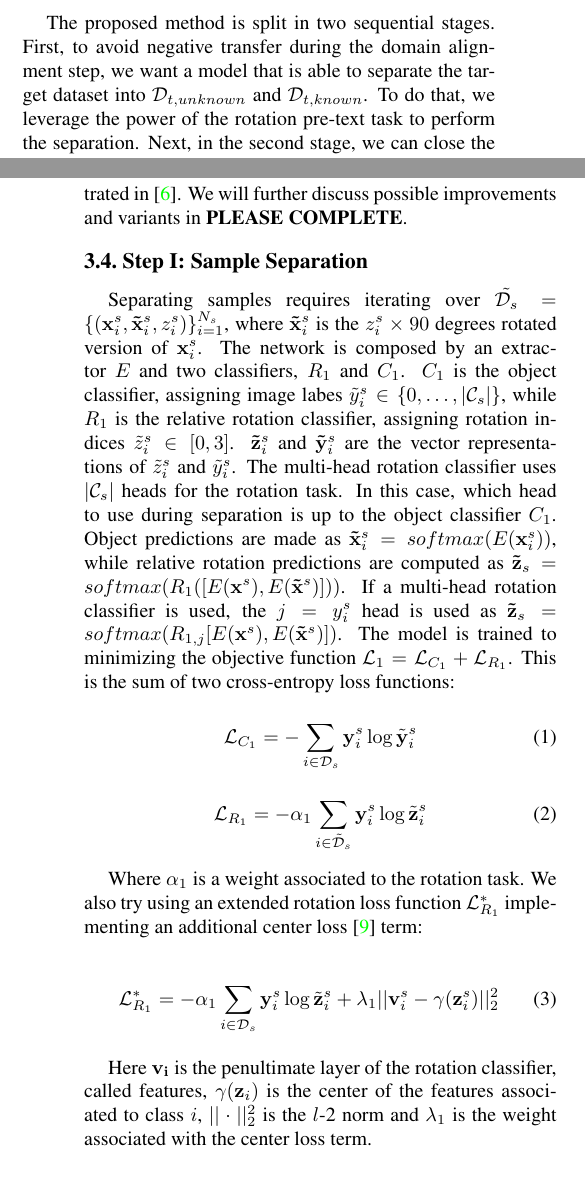
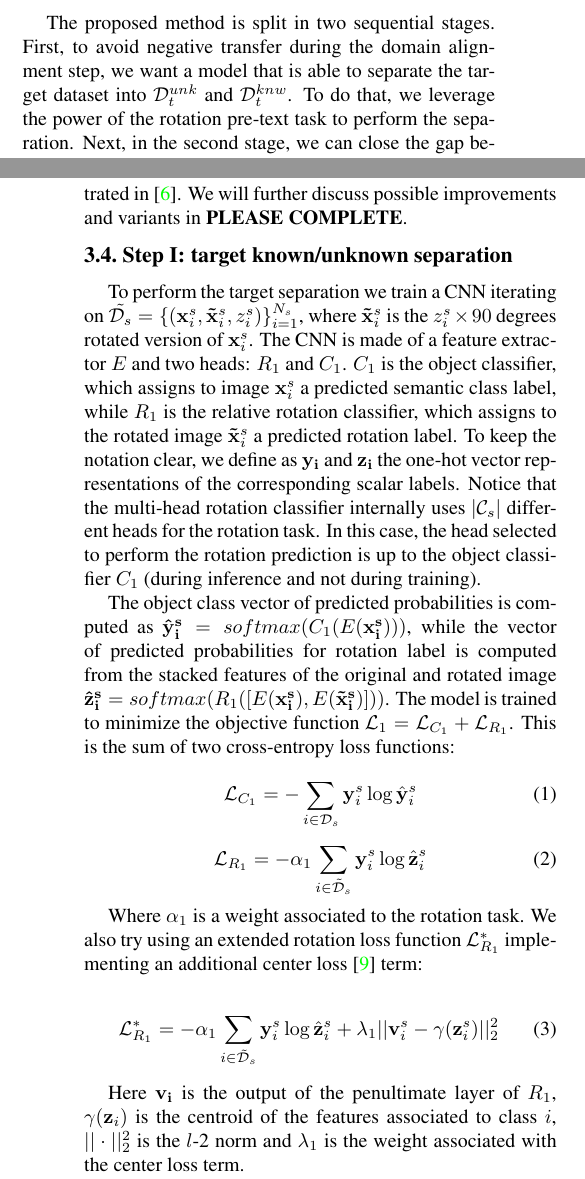
Before and after one commit to coccocarmiano/AML2021, a LaTeX paper (paper/main.tex): two parts of the columns of pages 2 and 3 of 5, joined at a grey line, cut so that both start at the same text. Compiled offline with pdfLaTeX.

Commit message:
step1 fixed up to centroid

```diff
--- a/paper/main.tex
+++ b/paper/main.tex
@@ -217,10 +217,10 @@ When $\mathbb{O} > 0$, we are dealing with an OSDA problem, otherwise we are in
 \subsection{Approach}
 \label{sec:apporach}
 The proposed method is split in two sequential stages. First, to avoid negative transfer during the domain alignment step, we want a model
-that is able to separate the target dataset into $\mathcal{D}_{t, unknown}$ and $\mathcal{D}_{t, known}$. To do that, we leverage the
+that is able to separate the target dataset into $\mathcal{D}_t^{unk}$ and $\mathcal{D}_t^{knw}$. To do that, we leverage the
 power of the rotation pre-text task to perform the separation.
-Next, in the second stage, we can close the gap between the source domain and the target domain exploiting $\mathcal{D}_{t, known}$
-using the same self-supervised task. Furthermore, we leverage $\mathcal{D}_{t, unknown}$ to learn the additional {\it unknown} class.
+Next, in the second stage, we can close the gap between the source domain and the target domain exploiting $\mathcal{D}_t^{knw}$
+using the same self-supervised task. Furthermore, we leverage $\mathcal{D}_t^{unk}$ to learn the additional {\it unknown} class.
 
 \subsection{Rotation Recognition}
 
@@ -253,34 +253,29 @@ w.r.t nose.
 The method and its effectiveness is further illustrated in \cite{OldROS}.
 We will further discuss possible improvements and variants in {\bf PLEASE COMPLETE}.
 
-\subsection{Step I: Sample Separation}
+\subsection{Step I: target known/unknown separation}
 
-Separating samples requires iterating over $\tilde{\mathcal{D}_s} = \{({\bf x}_i^s, {\bf \tilde x}_i^s, z_i^s)\}_{i=1}^{N_s}$,
+To perform the target separation we train a CNN iterating on $\tilde{\mathcal{D}_s} = \{({\bf x}_i^s, {\bf \tilde x}_i^s, z_i^s)\}_{i=1}^{N_s}$,
 where ${\bf \tilde x}_i^s$ is the $z_i^s\times 90$ degrees rotated version of ${\bf x}_i^s$.
-The network is composed by an extractor $E$ and two classifiers,
-$R_1$ and $C_1$.
-$C_1$ is the object classifier,
-assigning image labes $\tilde{y}_i^s \in \{0, \dots, |\mathcal{C}_s|\}$,
-while $R_1$ is the relative rotation classifier,
-assigning rotation indices $\tilde{z}_i^s \in [0, 3]$.
-${\bf\tilde{z}}_i^s$ and ${\bf\tilde{y}}_i^s$ are the vector representations of $\tilde{z}_i^s$ and $\tilde{y}_i^s$.
-The multi-head rotation classifier uses $|\mathcal{C}_s|$ heads for the rotation task.
-In this case,
-which head to use during separation is up to the object classifier $C_1$.
-Object predictions are made as ${\bf\tilde{x}}_i^s = softmax(E({\bf x}_i^s))$,
-while relative rotation predictions are computed as ${\bf \tilde z}_s = softmax(R_1([E({\bf x}^s), E({\bf\tilde x}^s)]))$.
-If a multi-head rotation classifier is used,
-the $j = y_i^s$ head is used as ${\bf\tilde{z}}_s = softmax(R_{1,j}[E({\bf x}^s), E({\bf\tilde{x}}^s)])$.
-The model is trained to minimizing the objective function $\mathcal{L}_1 = \mathcal{L}_{C_1} + \mathcal{L}_{R_1}$.
+The CNN is made of a feature extractor $E$ and two heads: $R_1$ and $C_1$.
+$C_1$ is the object classifier, which assigns to image ${\bf x}_i^s$ a predicted semantic class label,
+while $R_1$ is the relative rotation classifier, which assigns to the rotated image ${\bf \tilde x}_i^s$ a predicted rotation label.
+To keep the notation clear, we define as ${\bf y_i}$ and ${\bf z_i}$ the one-hot vector representations of the corresponding scalar labels.
+Notice that the multi-head rotation classifier internally uses $|\mathcal{C}_s|$ different heads for the rotation task.
+In this case, the head selected to perform the rotation prediction is up to the object classifier $C_1$ (during inference and not during training).
+
+The object class vector of predicted probabilities is computed as ${\bf \hat{y}_i^s} = softmax(C_1(E({\bf x_i^s})))$, while the vector of predicted probabilities
+for rotation label is computed from the stacked features of the original and rotated image ${\bf \hat{z}_i^s} = softmax(R_1([E({\bf x_i^s}), E({\bf \tilde{x}_i^s})]))$.
+The model is trained to minimize the objective function $\mathcal{L}_1 = \mathcal{L}_{C_1} + \mathcal{L}_{R_1}$.
 This is the sum of two cross-entropy loss functions:
 
 \begin{equation}
-  \mathcal{L}_{C_1} = -\sum_{i\in\mathcal{D}_s} {\bf y}_i^s \log \tilde{\bf y}_i^s
+  \mathcal{L}_{C_1} = -\sum_{i\in\mathcal{D}_s} {\bf y}_i^s \log \hat{\bf y}_i^s
   \label{eq:baseloss_class}
 \end{equation}
 
 \begin{equation}
-  \mathcal{L}_{R_1} = -\alpha_1\sum_{i\in\mathcal{\tilde{D}}_s} {\bf y}_i^s \log \tilde{{\bf z}}_i^s
+  \mathcal{L}_{R_1} = -\alpha_1\sum_{i\in\mathcal{\tilde{D}}_s} {\bf y}_i^s \log \hat{{\bf z}}_i^s
   \label{eq:baseloss_rot}
 \end{equation}
 
@@ -288,13 +283,12 @@ Where $\alpha_1$ is a weight associated to the rotation task.
 We also try using an extended rotation loss function $\mathcal{L}_{R_1}^*$ implementing an additional center loss\cite{CenterLoss} term:
 
 \begin{equation}
-  \mathcal{L}_{R_1}^* = -\alpha_1\sum_{i\in\mathcal{D}_s} {\bf y}_i^s \log \tilde{{\bf z}}_i^s+\lambda_1||{\bf v}_i^s-\gamma({\bf z}_i^s)||_2^2
+  \mathcal{L}_{R_1}^* = -\alpha_1\sum_{i\in\mathcal{\tilde{D}}_s} {\bf y}_i^s \log \hat{{\bf z}}_i^s+\lambda_1||{\bf v}_i^s-\gamma({\bf z}_i^s)||_2^2
   \label{eq:center_loss}
 \end{equation}
 
-Here ${\bf v_i}$ is the penultimate layer of the rotation classifier,
-called features,
-$\gamma({\bf z}_i)$ is the center of the features associated to class $i$,
+Here ${\bf v_i}$ is the output of the penultimate layer of $R_1$,
+$\gamma({\bf z}_i)$ is the centroid of the features associated to class $i$,
 $||\cdot||_2^2$ is the $l$-2 norm and $\lambda_1$ is the weight associated with the center loss term.
 
 When training is completed,
```
Also changed, not shown: paper/main.pdf.
